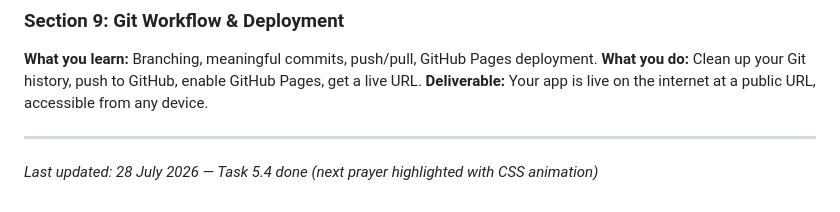
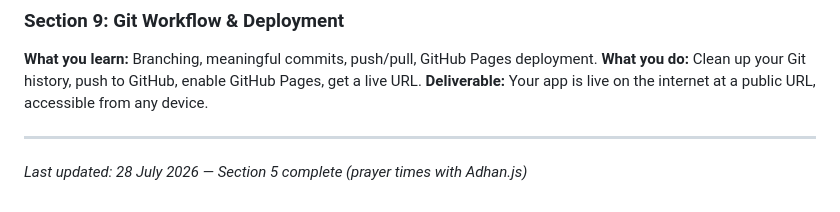
Before and after one commit to jeystack/prayer-quran-app, a Markdown page: learning/plan.md, the part around one of its changes. Rendered like a GitHub page.

```diff
--- a/learning/plan.md
+++ b/learning/plan.md
@@ -118,4 +118,4 @@ The app is built in 9 sections. Each section ends with a concrete deliverable yo
 
 ---
 
-*Last updated: 28 July 2026 — Task 5.4 done (next prayer highlighted with CSS animation)*
+*Last updated: 28 July 2026 — Section 5 complete (prayer times with Adhan.js)*
```
Also changed, not shown: other parts of learning/plan.md (+1 -1 lines), learning/file-map.md (+1 -1 lines), learning/knowledge-graph.md (+9 -2 lines).
